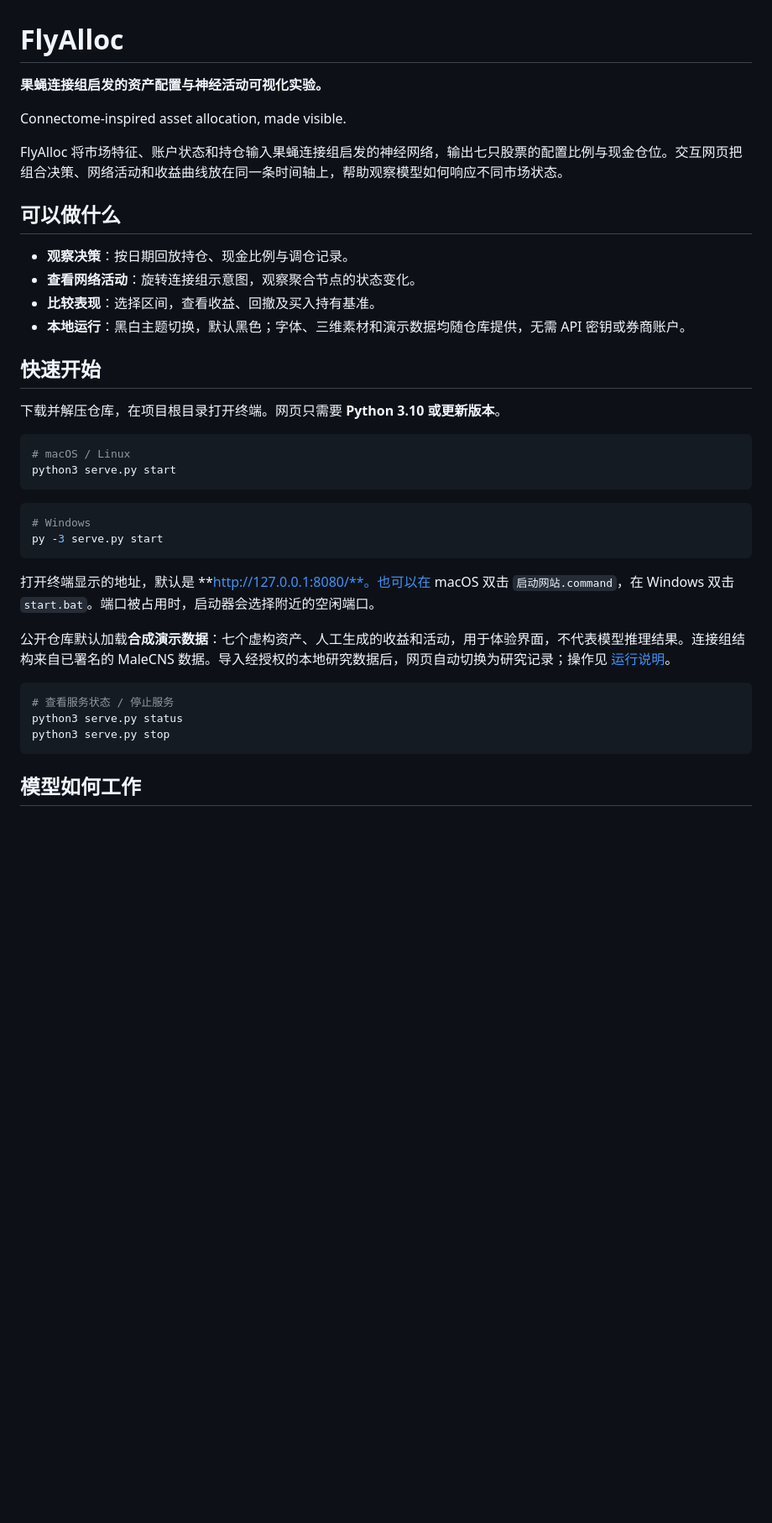
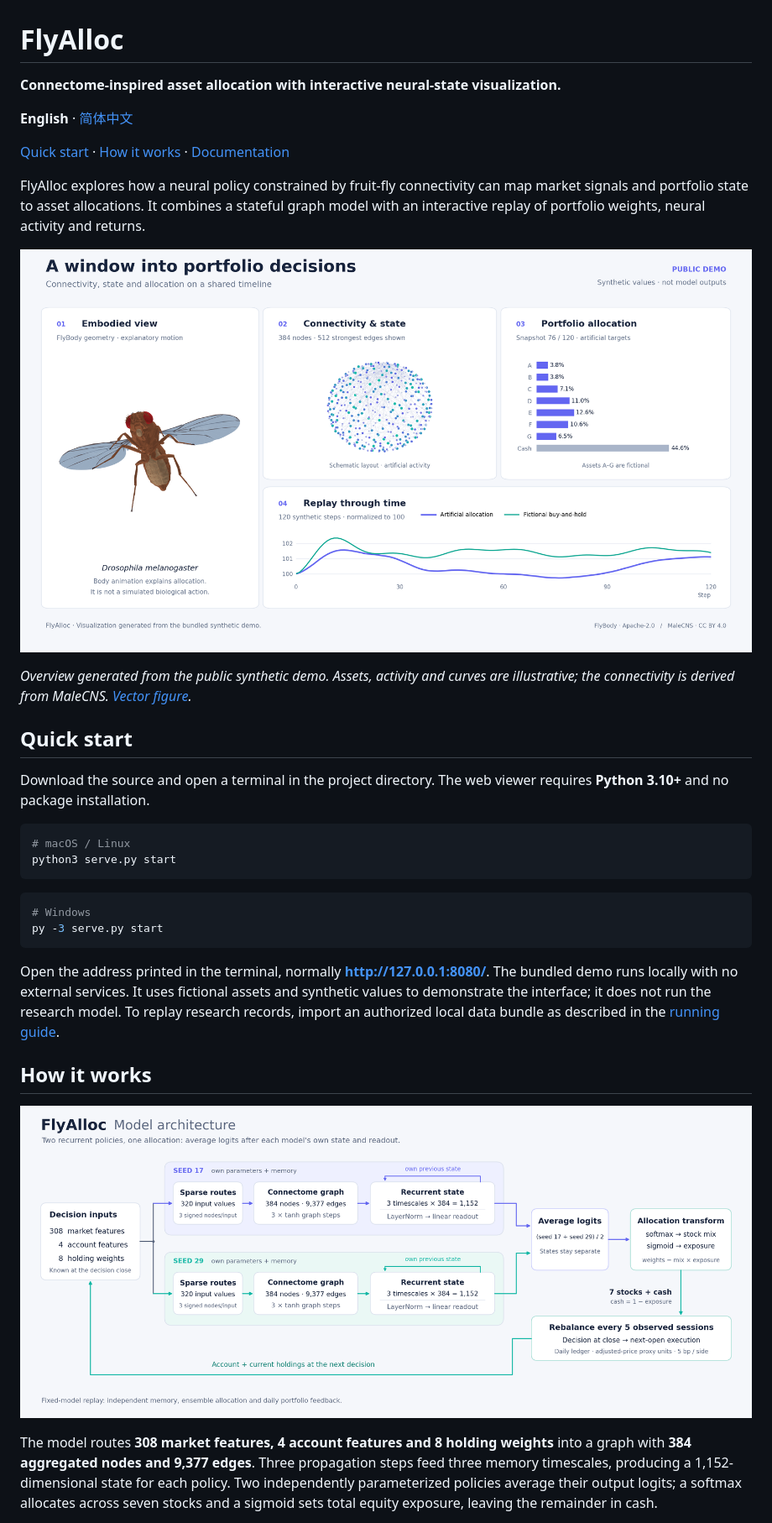
Before and after one commit to heranliu/FlyAlloc, a Markdown page: README.md, the part around one of its changes. Shown at 84% size. Rendered like a GitHub page; pictures changed too: docs/assets/architecture.png (added), docs/assets/overview.png (added); blank space fills up the shorter version.

Commit message:
Add bilingual READMEs and reproducible research figures

````diff
--- a/README.md
+++ b/README.md
@@ -1,21 +1,20 @@
 # FlyAlloc
 
-**果蝇连接组启发的资产配置与神经活动可视化实验。**
+**Connectome-inspired asset allocation with interactive neural-state visualization.**
 
-Connectome-inspired asset allocation, made visible.
+**English** · [简体中文](README.zh-CN.md)
 
-FlyAlloc 将市场特征、账户状态和持仓输入果蝇连接组启发的神经网络，输出七只股票的配置比例与现金仓位。交互网页把组合决策、网络活动和收益曲线放在同一条时间轴上，帮助观察模型如何响应不同市场状态。
+[Quick start](#quick-start) · [How it works](#how-it-works) · [Documentation](#documentation)
 
-## 可以做什么
+FlyAlloc explores how a neural policy constrained by fruit-fly connectivity can map market signals and portfolio state to asset allocations. It combines a stateful graph model with an interactive replay of portfolio weights, neural activity and returns.
 
-- **观察决策**：按日期回放持仓、现金比例与调仓记录。
-- **查看网络活动**：旋转连接组示意图，观察聚合节点的状态变化。
-- **比较表现**：选择区间，查看收益、回撤及买入持有基准。
-- **本地运行**：黑白主题切换，默认黑色；字体、三维素材和演示数据均随仓库提供，无需 API 密钥或券商账户。
+![FlyAlloc overview: body geometry, a connectivity graph, allocation weights and a replay curve](docs/assets/overview.png)
 
-## 快速开始
+*Overview generated from the public synthetic demo. Assets, activity and curves are illustrative; the connectivity is derived from MaleCNS. [Vector figure](docs/assets/overview.svg).*
 
-下载并解压仓库，在项目根目录打开终端。网页只需要 **Python 3.10 或更新版本**。
+## Quick start
+
+Download the source and open a terminal in the project directory. The web viewer requires **Python 3.10+** and no package installation.
 
 ```bash
 # macOS / Linux
@@ -27,15 +26,11 @@ python3 serve.py start
 py -3 serve.py start
 ```
 
-打开终端显示的地址，默认是 **http://127.0.0.1:8080/**。也可以在 macOS 双击 `启动网站.command`，在 Windows 双击 `start.bat`。端口被占用时，启动器会选择附近的空闲端口。
+Open the address printed in the terminal, normally **http://127.0.0.1:8080/**. The bundled demo runs locally with no external services. It uses fictional assets and synthetic values to demonstrate the interface; it does not run the research model. To replay research records, import an authorized local data bundle as described in the [running guide](docs/RUNNING.en.md).
 
-公开仓库默认加载**合成演示数据**：七个虚构资产、人工生成的收益和活动，用于体验界面，不代表模型推理结果。连接组结构来自已署名的 MaleCNS 数据。导入经授权的本地研究数据后，网页自动切换为研究记录；操作见 [运行说明](docs/RUNNING.md)。
+## How it works
 
-```bash
-# 查看服务状态 / 停止服务
-python3 serve.py status
-python3 serve.py stop
-```
+![FlyAlloc model architecture: separate graph-memory policies, logit averaging and portfolio feedback](docs/assets/architecture.png)
 
-## 模型如何工作
+The model routes **308 market features, 4 account features and 8 holding weights** into a graph with **384 aggregated nodes and 9,377 edges**. Three propagation steps feed three memory timescales, producing a 1,152-dimensional state for each policy. Two independently parameterized policies average their output logits; a softmax allocates across seven stocks and a sigmoid sets total equity exposure, leaving the remainder in cash.
 
````
Also changed, not shown: other parts of README.md (+12 -41 lines), README.zh-CN.md (added, +54 -0 lines), THIRD_PARTY_NOTICES.md (+6 -0 lines), docs/RUNNING.en.md (added, +119 -0 lines), docs/RUNNING.md (+3 -1 lines), docs/assets/README.md (added, +33 -0 lines), 5 other files.
